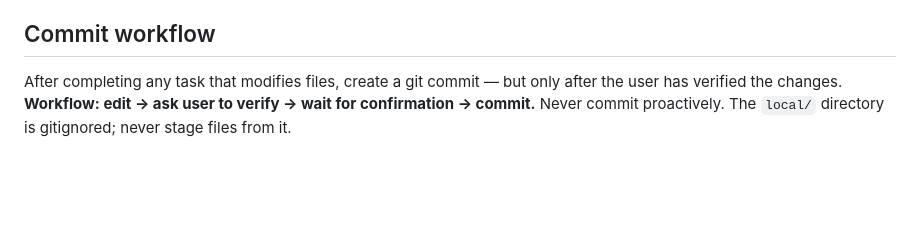
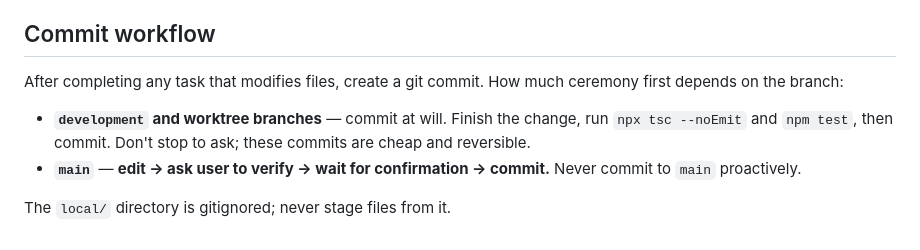
Before and after one commit to LukeHearon/SeeNote, a Markdown page: CLAUDE.md, the part around the change. Rendered like a GitHub page; blank space fills up the shorter version.

Commit message:
Split the commit rule by branch: freely on development, verify first on main
Written by Claude.

Co-Authored-By: Claude Opus 5 <noreply@anthropic.com>

```diff
--- a/CLAUDE.md
+++ b/CLAUDE.md
@@ -32,4 +32,9 @@ Never launch the app or take screenshots to visually verify a UI change — too
 
 ## Commit workflow
 
-After completing any task that modifies files, create a git commit — but only after the user has verified the changes. **Workflow: edit → ask user to verify → wait for confirmation → commit.** Never commit proactively. The `local/` directory is gitignored; never stage files from it.
+After completing any task that modifies files, create a git commit. How much ceremony first depends on the branch:
+
+- **`development` and worktree branches** — commit at will. Finish the change, run `npx tsc --noEmit` and `npm test`, then commit. Don't stop to ask; these commits are cheap and reversible.
+- **`main`** — **edit → ask user to verify → wait for confirmation → commit.** Never commit to `main` proactively.
+
+The `local/` directory is gitignored; never stage files from it.
```
